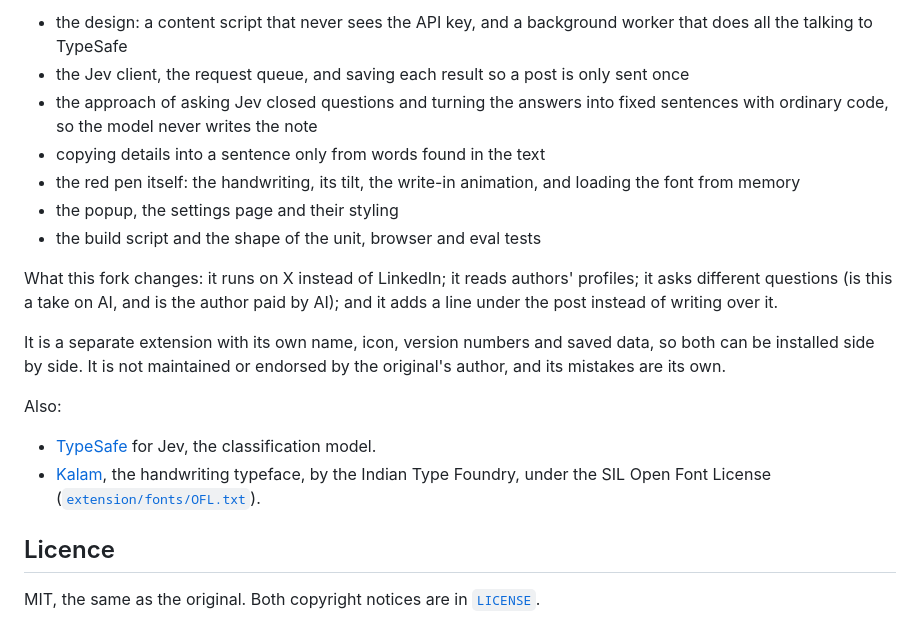
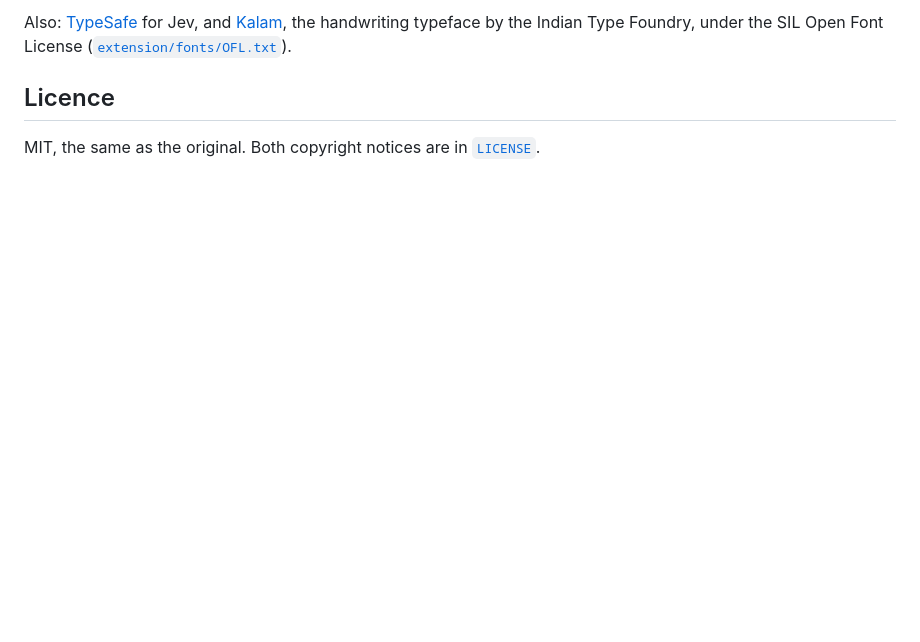
Before and after one commit to krzyzanowskim/says-who, a Markdown page: README.md, the part around one of its changes. GitHub-like rendering; blank space fills up the shorter version.

```diff
--- a/README.md
+++ b/README.md
@@ -112,20 +62,5 @@ Taken from In Other Words, unchanged or lightly adapted:
 
-- the design: a content script that never sees the API key, and a background worker that does all the talking to TypeSafe
-- the Jev client, the request queue, and saving each result so a post is only sent once
-- the approach of asking Jev closed questions and turning the answers into fixed sentences with ordinary code, so the model never writes the note
-- copying details into a sentence only from words found in the text
-- the red pen itself: the handwriting, its tilt, the write-in animation, and loading the font from memory
-- the popup, the settings page and their styling
-- the build script and the shape of the unit, browser and eval tests
-
-What this fork changes: it runs on X instead of LinkedIn; it reads authors' profiles; it asks different questions (is this a take on AI, and is the author paid by AI); and it adds a line under the post instead of writing over it.
-
-It is a separate extension with its own name, icon, version numbers and saved data, so both can be installed side by side. It is not maintained or endorsed by the original's author, and its mistakes are its own.
-
-Also:
-
-- [TypeSafe](https://typesafe.ai) for Jev, the classification model.
-- [Kalam](https://github.com/itfoundry/kalam), the handwriting typeface, by the Indian Type Foundry, under the SIL Open Font License ([`extension/fonts/OFL.txt`](extension/fonts/OFL.txt)).
+Also: [TypeSafe](https://typesafe.ai) for Jev, and [Kalam](https://github.com/itfoundry/kalam), the handwriting typeface by the Indian Type Foundry, under the SIL Open Font License ([`extension/fonts/OFL.txt`](extension/fonts/OFL.txt)).
 
 ## Licence
 
```
Also changed, not shown: other parts of README.md (+22 -72 lines).
